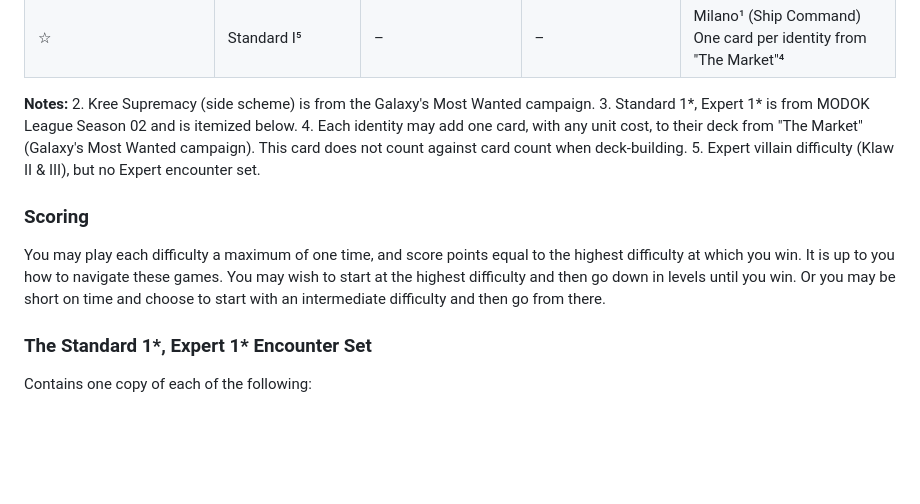
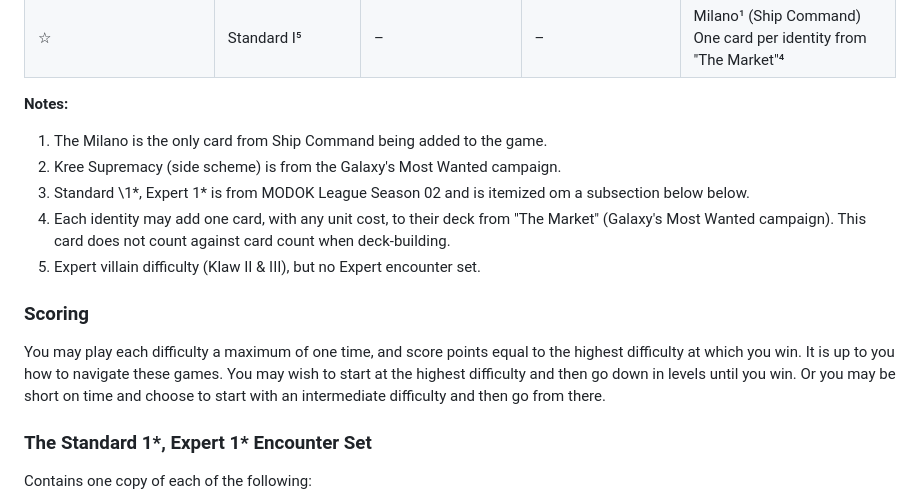
Before and after one commit to modokleague/s3.5, a Markdown page: index.md, the part around the change printed below. Rendered like a GitHub page; blank space fills up the shorter version.

```diff
--- a/index.md
+++ b/index.md
@@ -55,8 +62,9 @@ Kree Fanatic was a Print and Play modular set released by Fantasy Flight Games i
 | ☆ | Standard I⁵ | – | – | Milano¹ (Ship Command) One card per identity from "The Market"⁴ |
 
 **Notes:**
+1. The Milano is the only card from Ship Command being added to the game.
 2. Kree Supremacy (side scheme) is from the Galaxy's Most Wanted campaign.
-3. Standard 1*, Expert 1* is from MODOK League Season 02 and is itemized below.
+3. Standard \1*, Expert 1\* is from MODOK League Season 02 and is itemized om a subsection below below.
 4. Each identity may add one card, with any unit cost, to their deck from "The Market" (Galaxy's Most Wanted campaign). This card does not count against card count when deck-building.
 5. Expert villain difficulty (Klaw II & III), but no Expert encounter set.
 
@@ -64,7 +72,7 @@ Kree Fanatic was a Print and Play modular set released by Fantasy Flight Games i
 
 You may play each difficulty a maximum of one time, and score points equal to the highest difficulty at which you win. It is up to you how to navigate these games. You may wish to start at the highest difficulty and then go down in levels until you win. Or you may be short on time and choose to start with an intermediate difficulty and then go from there.
 
-### The Standard 1*, Expert 1* Encounter Set
+### The Standard 1\*, Expert 1\* Encounter Set
 
 Contains one copy of each of the following:
 
```
Also changed, not shown: other parts of index.md (+9 -2 lines).
